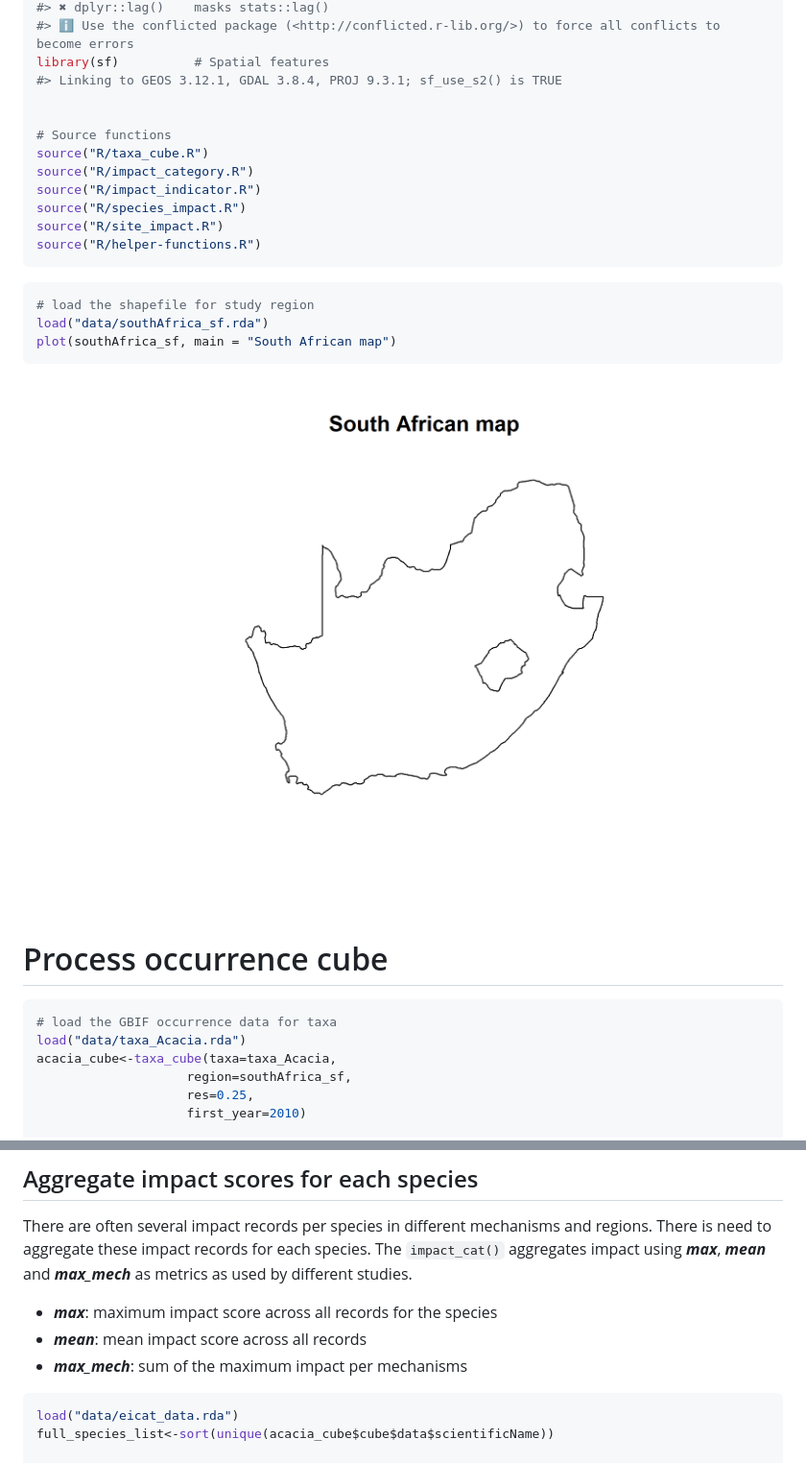
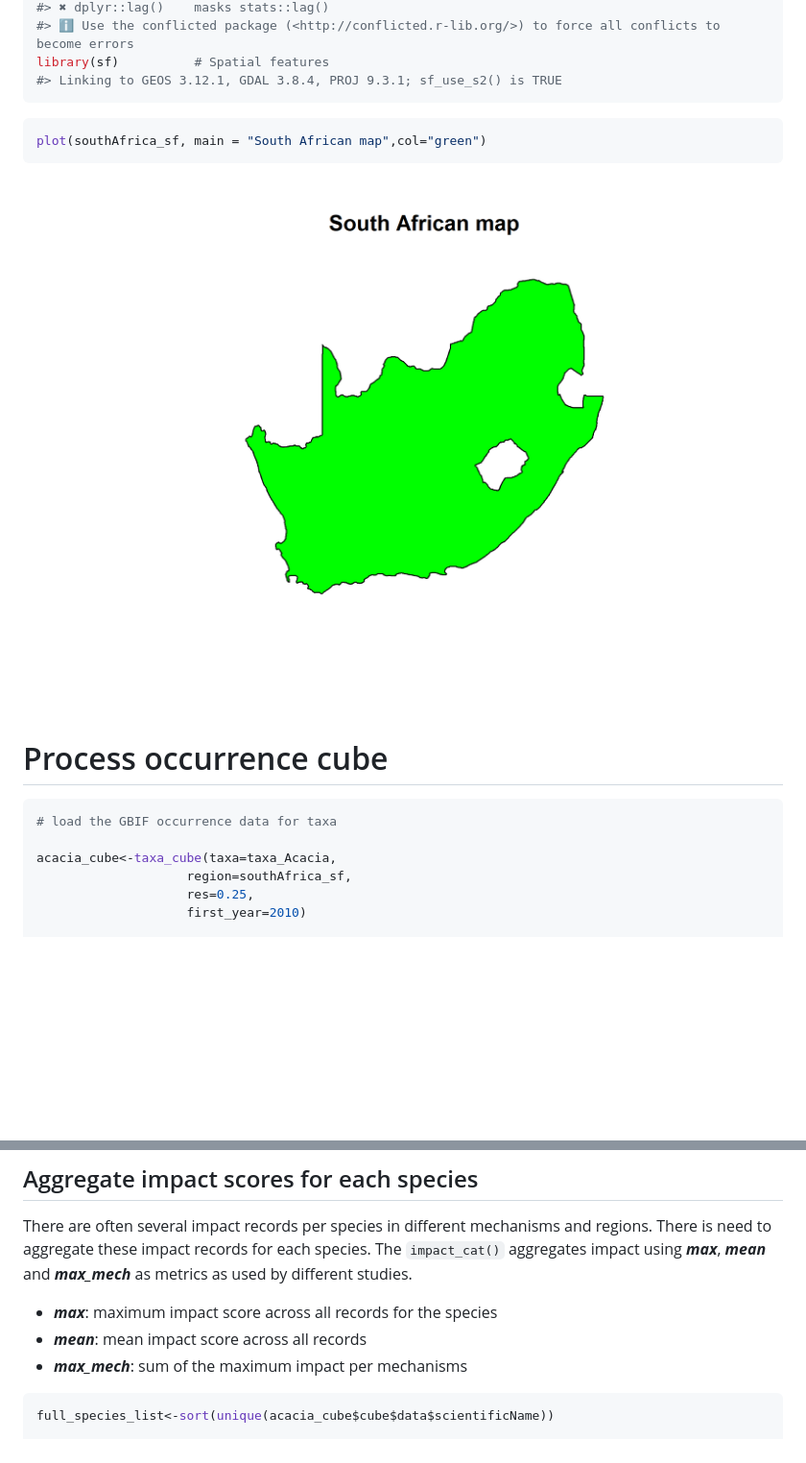
Before and after one commit to b-cubed-eu/impIndicator, a Markdown page: README.md, 2 parts joined by grey strips. Shown: that part at 96% size. Rendered like a GitHub page; pictures changed too: man/figures/README-unnamed-chunk-2-1.png; blank space fills up the shorter version.

````diff
--- a/README.md
+++ b/README.md
@@ -54,21 +84,10 @@ library(tidyverse)   # Data wrangling and visualisation
 #> ℹ Use the conflicted package (<http://conflicted.r-lib.org/>) to force all conflicts to become errors
 library(sf)          # Spatial features
 #> Linking to GEOS 3.12.1, GDAL 3.8.4, PROJ 9.3.1; sf_use_s2() is TRUE
-
-
-# Source functions
-source("R/taxa_cube.R")
-source("R/impact_category.R")
-source("R/impact_indicator.R")
-source("R/species_impact.R")
-source("R/site_impact.R")
-source("R/helper-functions.R")
 ```
 
 ``` r
-# load the shapefile for study region
-load("data/southAfrica_sf.rda")
-plot(southAfrica_sf, main = "South African map")
+plot(southAfrica_sf, main = "South African map",col="green")
 ```
 
 <img src="man/figures/README-unnamed-chunk-2-1.png" width="100%" />
@@ -77,7 +96,7 @@ plot(southAfrica_sf, main = "South African map")
 
 ``` r
 # load the GBIF occurrence data for taxa
-load("data/taxa_Acacia.rda")
+
 acacia_cube<-taxa_cube(taxa=taxa_Acacia,
                     region=southAfrica_sf,
                     res=0.25,
@@ -138,7 +157,6 @@ for each species. The `impact_cat()` aggregates impact using ***max***,
 - ***max_mech***: sum of the maximum impact per mechanisms
 
 ``` r
-load("data/eicat_data.rda")
 full_species_list<-sort(unique(acacia_cube$cube$data$scientificName))
 
 agg_impact<-impact_cat(impact_data=eicat_data,
````
Also changed, not shown: other parts of README.md (+35 -5 lines), 1 other file.
